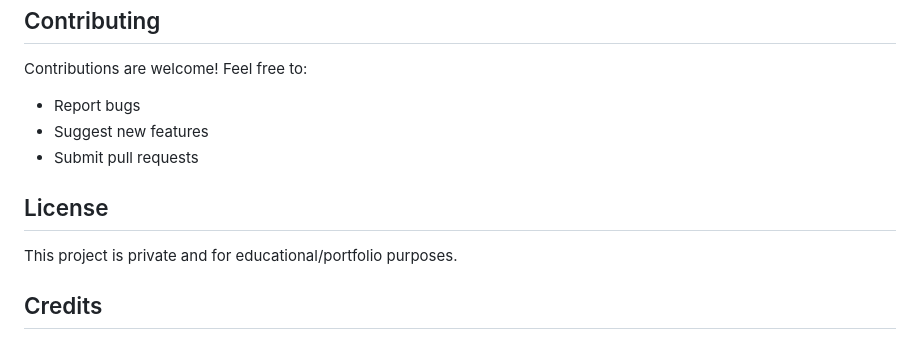
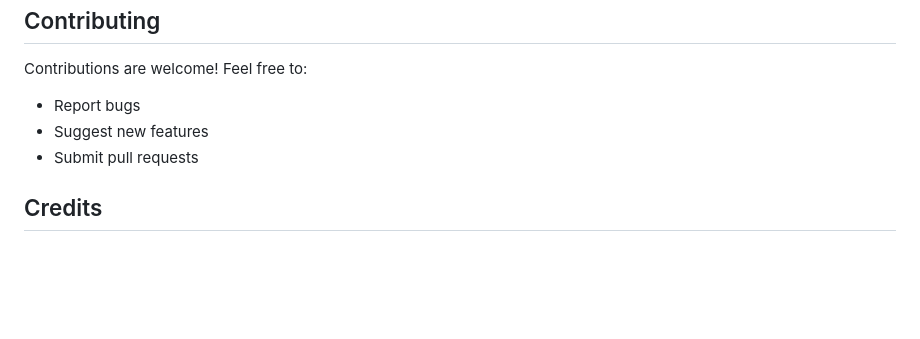
Before and after one commit to mister-ramoon/Springfield-DB, a Markdown page: README.md, the part around the change. Rendered like a GitHub page; blank space fills up the shorter version.

Commit message:
Remove license section from README
Removed license section indicating project is private.

```diff
--- a/README.md
+++ b/README.md
@@ -114,10 +114,6 @@ Contributions are welcome! Feel free to:
 - Suggest new features
 - Submit pull requests
 
-## License
-
-This project is private and for educational/portfolio purposes.
-
 ## Credits
 
 - Developed by Ramón Ruiz
```
